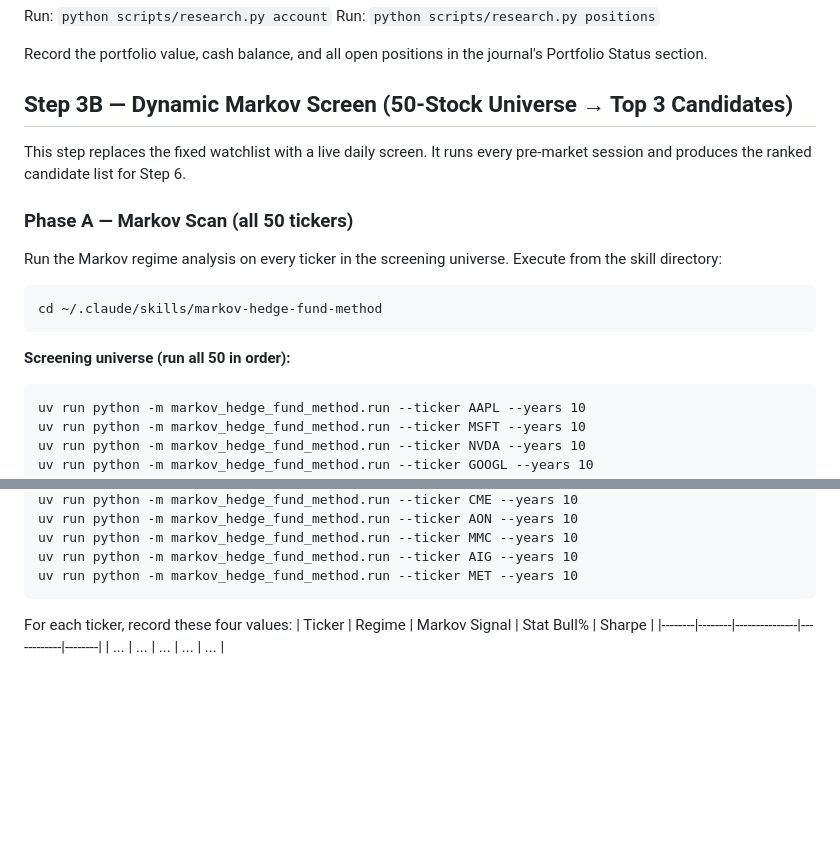
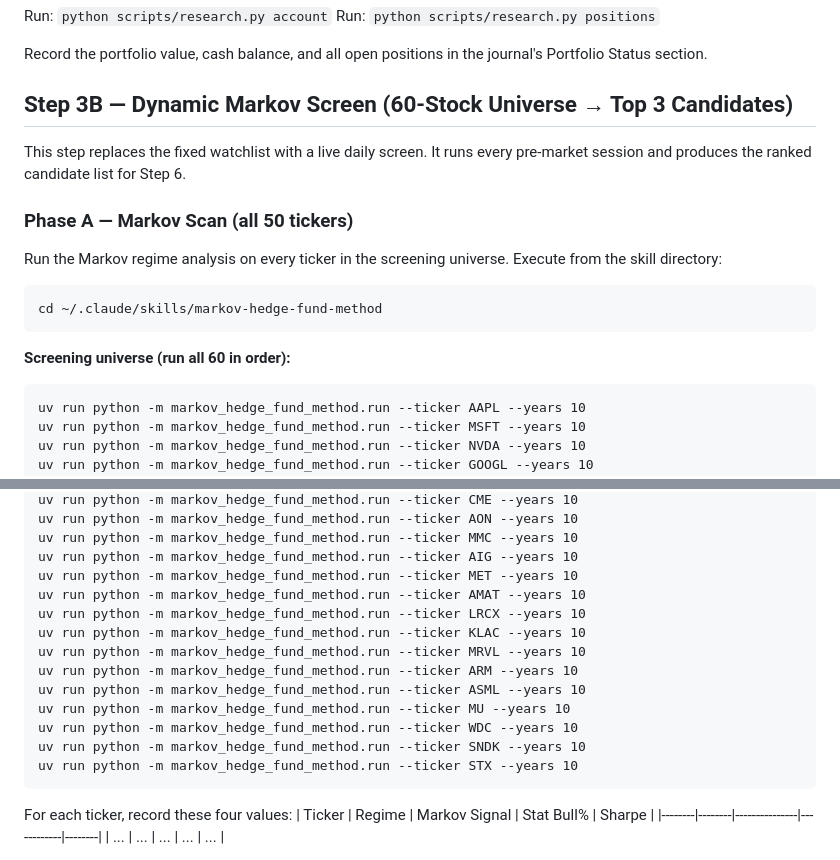
Before and after one commit to 101Larz/trading-bot, a Markdown page: routines/pre-market.md, 2 parts joined by grey strips. GitHub-like rendering; blank space fills up the shorter version.

Commit message:
Expand screening universe from 50 to 60 stocks (add AMAT, LRCX, KLAC, MRVL, ARM, ASML, MU, WDC, SNDK, STX)

````diff
--- a/routines/pre-market.md
+++ b/routines/pre-market.md
@@ -32,7 +32,7 @@ Run: `python scripts/research.py positions`
 
 Record the portfolio value, cash balance, and all open positions in the journal's Portfolio Status section.
 
-## Step 3B — Dynamic Markov Screen (50-Stock Universe → Top 3 Candidates)
+## Step 3B — Dynamic Markov Screen (60-Stock Universe → Top 3 Candidates)
 
 This step replaces the fixed watchlist with a live daily screen. It runs every pre-market session and produces the ranked candidate list for Step 6.
 
@@ -44,7 +44,7 @@ Run the Markov regime analysis on every ticker in the screening universe. Execut
 cd ~/.claude/skills/markov-hedge-fund-method
 ```
 
-**Screening universe (run all 50 in order):**
+**Screening universe (run all 60 in order):**
 ```
 uv run python -m markov_hedge_fund_method.run --ticker AAPL --years 10
 uv run python -m markov_hedge_fund_method.run --ticker MSFT --years 10
@@ -96,6 +96,16 @@ uv run python -m markov_hedge_fund_method.run --ticker AON --years 10
 uv run python -m markov_hedge_fund_method.run --ticker MMC --years 10
 uv run python -m markov_hedge_fund_method.run --ticker AIG --years 10
 uv run python -m markov_hedge_fund_method.run --ticker MET --years 10
+uv run python -m markov_hedge_fund_method.run --ticker AMAT --years 10
+uv run python -m markov_hedge_fund_method.run --ticker LRCX --years 10
+uv run python -m markov_hedge_fund_method.run --ticker KLAC --years 10
+uv run python -m markov_hedge_fund_method.run --ticker MRVL --years 10
+uv run python -m markov_hedge_fund_method.run --ticker ARM --years 10
+uv run python -m markov_hedge_fund_method.run --ticker ASML --years 10
+uv run python -m markov_hedge_fund_method.run --ticker MU --years 10
+uv run python -m markov_hedge_fund_method.run --ticker WDC --years 10
+uv run python -m markov_hedge_fund_method.run --ticker SNDK --years 10
+uv run python -m markov_hedge_fund_method.run --ticker STX --years 10
 ```
 
 For each ticker, record these four values:
````
Also changed, not shown: memory/strategy.md (+2 -1 lines).
